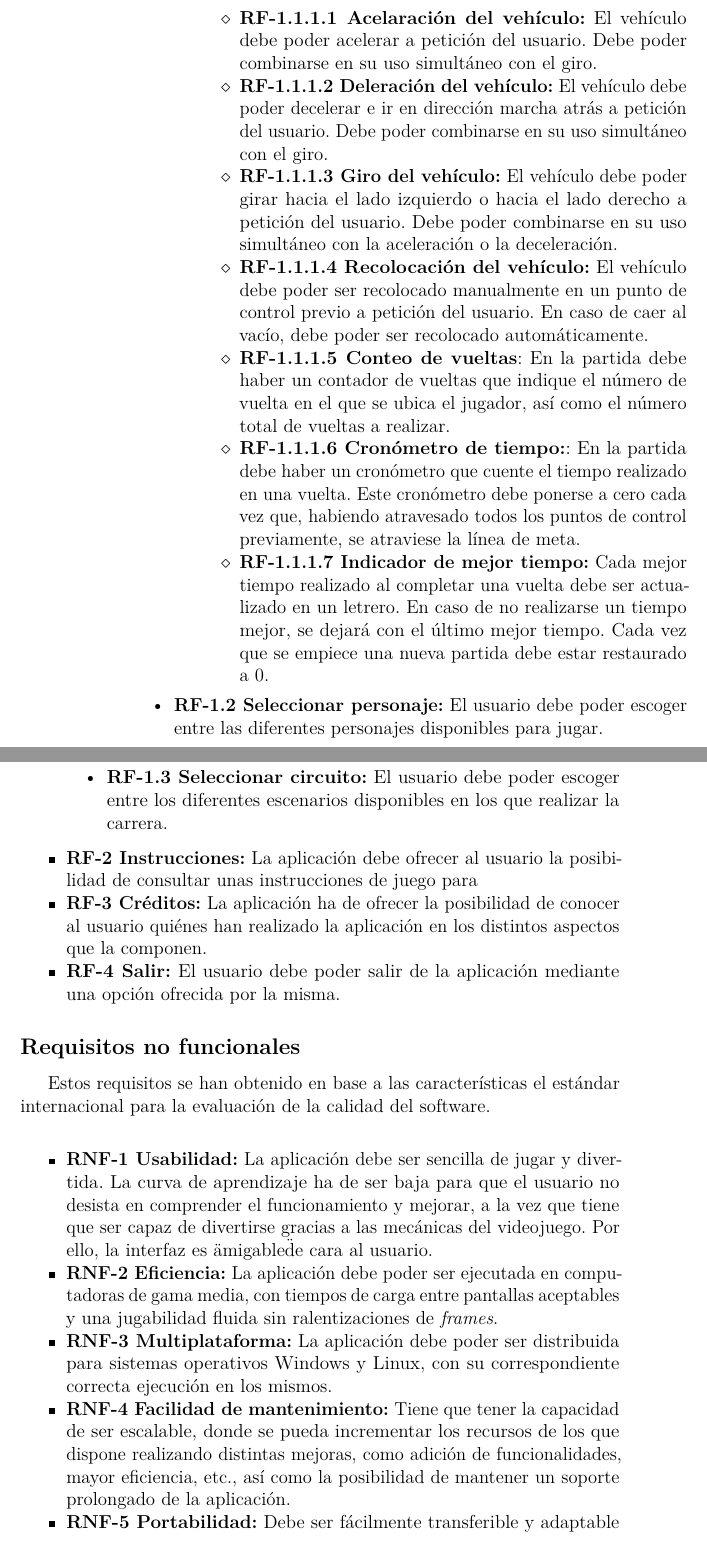
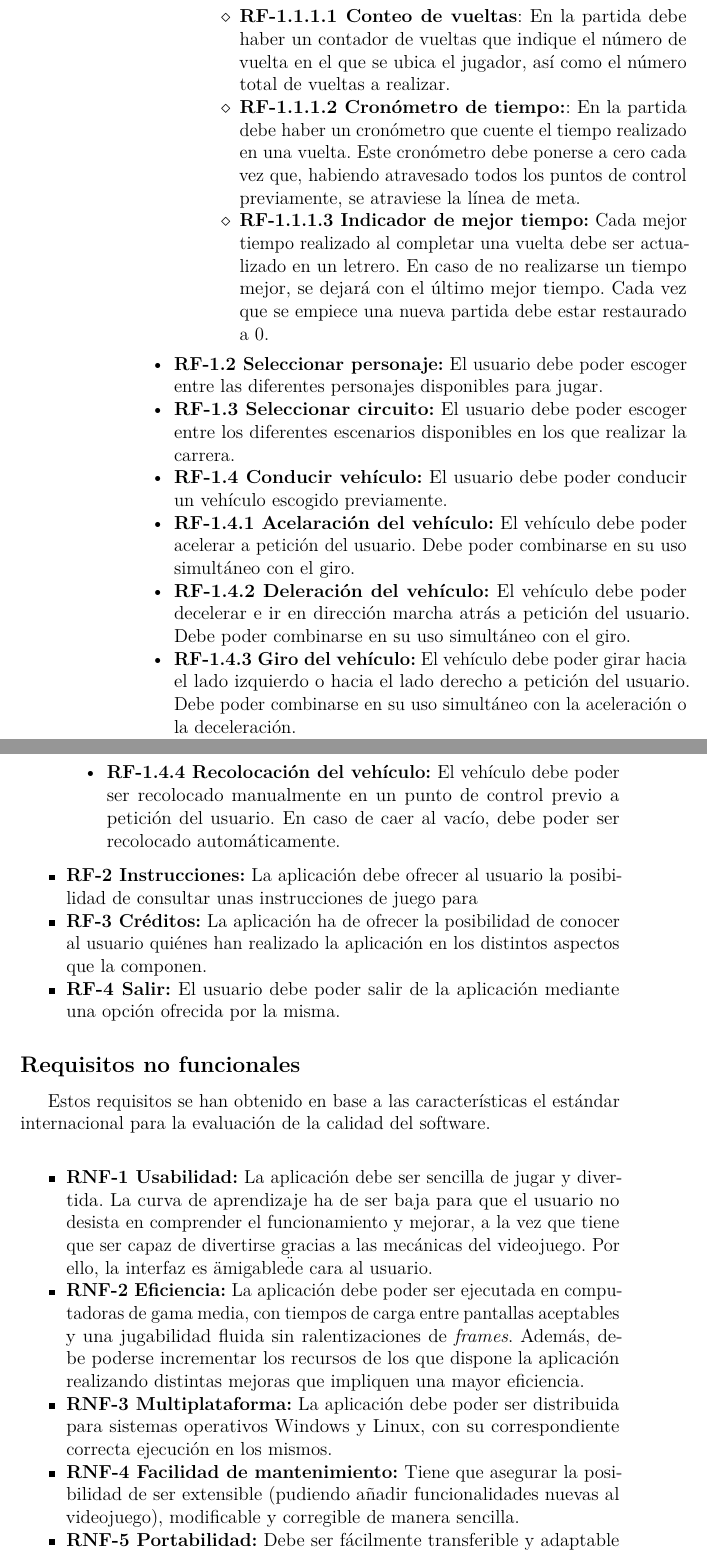
Before and after one commit to Kencho/fastastic-roads, a LaTeX book (docs/Memoria TFG/anexos.tex, which reads docs/Memoria TFG/tex/B_Requisitos.tex): two parts of pages 10 and 11 of 29, joined at a grey line, cut so that both start at the same text. Compiled offline with pdfLaTeX.

Commit message:
Actualizar requisitos funcionales y no funcionales
Issue #49

```diff
--- a/docs/Memoria TFG/tex/B_Requisitos.tex
+++ b/docs/Memoria TFG/tex/B_Requisitos.tex
@@ -35,16 +35,11 @@ En este apartado se detallan los requisitos funcionales y no funcionales de la a
 		\tightlist
 		\item
 			\textbf{RF-1.1.1 Partida contrarreloj:} La aplicación debe poder crear una partida de carrera a contrarreloj.
-
 			\begin{itemize}
 			\tightlist
-				\item \textbf{RF-1.1.1.1 Acelaración del vehículo:} El vehículo debe poder acelerar a petición del usuario. Debe poder combinarse en su uso simultáneo con el giro.
-				\item \textbf{RF-1.1.1.2 Deleración del vehículo:} El vehículo debe poder decelerar e ir en dirección marcha atrás a petición del usuario. Debe poder combinarse en su uso simultáneo con el giro.
-				\item \textbf{RF-1.1.1.3 Giro del vehículo:} El vehículo debe poder girar hacia el lado izquierdo o hacia el lado derecho a petición del usuario. Debe poder combinarse en su uso simultáneo con la aceleración o la deceleración.
-				\item \textbf{RF-1.1.1.4 Recolocación del vehículo:} El vehículo debe poder ser recolocado manualmente en un punto de control previo a petición del usuario. En caso de caer al vacío, debe poder ser recolocado automáticamente.
-				\item \textbf{RF-1.1.1.5 Conteo de vueltas}: En la partida debe haber un contador de vueltas que indique el número de vuelta en el que se ubica el jugador, así como el número total de vueltas a realizar.
-				\item \textbf{RF-1.1.1.6 Cronómetro de tiempo:}: En la partida debe haber un cronómetro que cuente el tiempo realizado en una vuelta. Este cronómetro debe ponerse a cero cada vez que, habiendo atravesado todos los puntos de control previamente, se atraviese la línea de meta.
-				\item \textbf{RF-1.1.1.7 Indicador de mejor tiempo:} Cada mejor tiempo realizado al completar una vuelta debe ser actualizado en un letrero. En caso de no realizarse un tiempo mejor, se dejará con el último mejor tiempo. Cada vez que se empiece una nueva partida debe estar restaurado a 0.
+				\item \textbf{RF-1.1.1.1 Conteo de vueltas}: En la partida debe haber un contador de vueltas que indique el número de vuelta en el que se ubica el jugador, así como el número total de vueltas a realizar.
+				\item \textbf{RF-1.1.1.2 Cronómetro de tiempo:}: En la partida debe haber un cronómetro que cuente el tiempo realizado en una vuelta. Este cronómetro debe ponerse a cero cada vez que, habiendo atravesado todos los puntos de control previamente, se atraviese la línea de meta.
+				\item \textbf{RF-1.1.1.3 Indicador de mejor tiempo:} Cada mejor tiempo realizado al completar una vuelta debe ser actualizado en un letrero. En caso de no realizarse un tiempo mejor, se dejará con el último mejor tiempo. Cada vez que se empiece una nueva partida debe estar restaurado a 0.
 			\end{itemize}
 
     	\end{itemize}
@@ -52,6 +47,16 @@ En este apartado se detallan los requisitos funcionales y no funcionales de la a
     		\textbf{RF-1.2 Seleccionar personaje:} El usuario debe poder escoger entre las diferentes personajes disponibles para jugar.
 		\item
     		\textbf{RF-1.3 Seleccionar circuito:} El usuario debe poder escoger entre los diferentes escenarios disponibles en los que realizar la carrera.
+    	\item
+    		\textbf{RF-1.4 Conducir vehículo:} El usuario debe poder conducir un vehículo escogido previamente.
+			\item
+				\textbf{RF-1.4.1 Acelaración del vehículo:} El vehículo debe poder acelerar a petición del usuario. Debe poder combinarse en su uso simultáneo con el giro.
+			\item
+				\textbf{RF-1.4.2 Deleración del vehículo:} El vehículo debe poder decelerar e ir en dirección marcha atrás a petición del usuario. Debe poder combinarse en su uso simultáneo con el giro.
+			\item
+				\textbf{RF-1.4.3 Giro del vehículo:} El vehículo debe poder girar hacia el lado izquierdo o hacia el lado derecho a petición del usuario. Debe poder combinarse en su uso simultáneo con la aceleración o la deceleración.
+			\item
+				\textbf{RF-1.4.4 Recolocación del vehículo:} El vehículo debe poder ser recolocado manualmente en un punto de control previo a petición del usuario. En caso de caer al vacío, debe poder ser recolocado automáticamente.
     \end{itemize}
 
 	\item \textbf{RF-2 Instrucciones:} La aplicación debe ofrecer al usuario la posibilidad de consultar unas instrucciones de juego para
@@ -69,13 +74,13 @@ Estos requisitos se han obtenido en base a las características el estándar int
 	\textbf{RNF-1 Usabilidad:} La aplicación debe ser sencilla de jugar y divertida. La curva de aprendizaje ha de ser baja para que el usuario no desista en comprender el funcionamiento y mejorar, a la vez que tiene que ser capaz de divertirse gracias a las mecánicas del videojuego. Por ello, la interfaz es \"amigable\" de cara al usuario.
 
 \item
-	\textbf{RNF-2 Eficiencia:} La aplicación debe poder ser ejecutada en computadoras de gama media, con tiempos de carga entre pantallas aceptables y una jugabilidad fluida sin ralentizaciones de \textit{frames}.
+	\textbf{RNF-2 Eficiencia:} La aplicación debe poder ser ejecutada en computadoras de gama media, con tiempos de carga entre pantallas aceptables y una jugabilidad fluida sin ralentizaciones de \textit{frames}. Además, debe poderse incrementar los recursos de los que dispone la aplicación realizando distintas mejoras que impliquen una mayor eficiencia.
 
 \item
 	\textbf{RNF-3 Multiplataforma:} La aplicación debe poder ser distribuida para sistemas operativos Windows y Linux, con su correspondiente correcta ejecución en los mismos.
 
 \item
-	\textbf{RNF-4 Facilidad de mantenimiento:} Tiene que tener la capacidad de ser escalable, donde se pueda incrementar los recursos de los que dispone realizando distintas mejoras, como adición de funcionalidades, mayor eficiencia, etc., así como la posibilidad de mantener un soporte prolongado de la aplicación.
+	\textbf{RNF-4 Facilidad de mantenimiento:} Tiene que asegurar la posibilidad de ser extensible (pudiendo añadir funcionalidades nuevas al videojuego), modificable y corregible de manera sencilla.
 
 \item
 	\textbf{RNF-5 Portabilidad:} Debe ser fácilmente transferible y adaptable a nuevas plataformas de juego.
```
